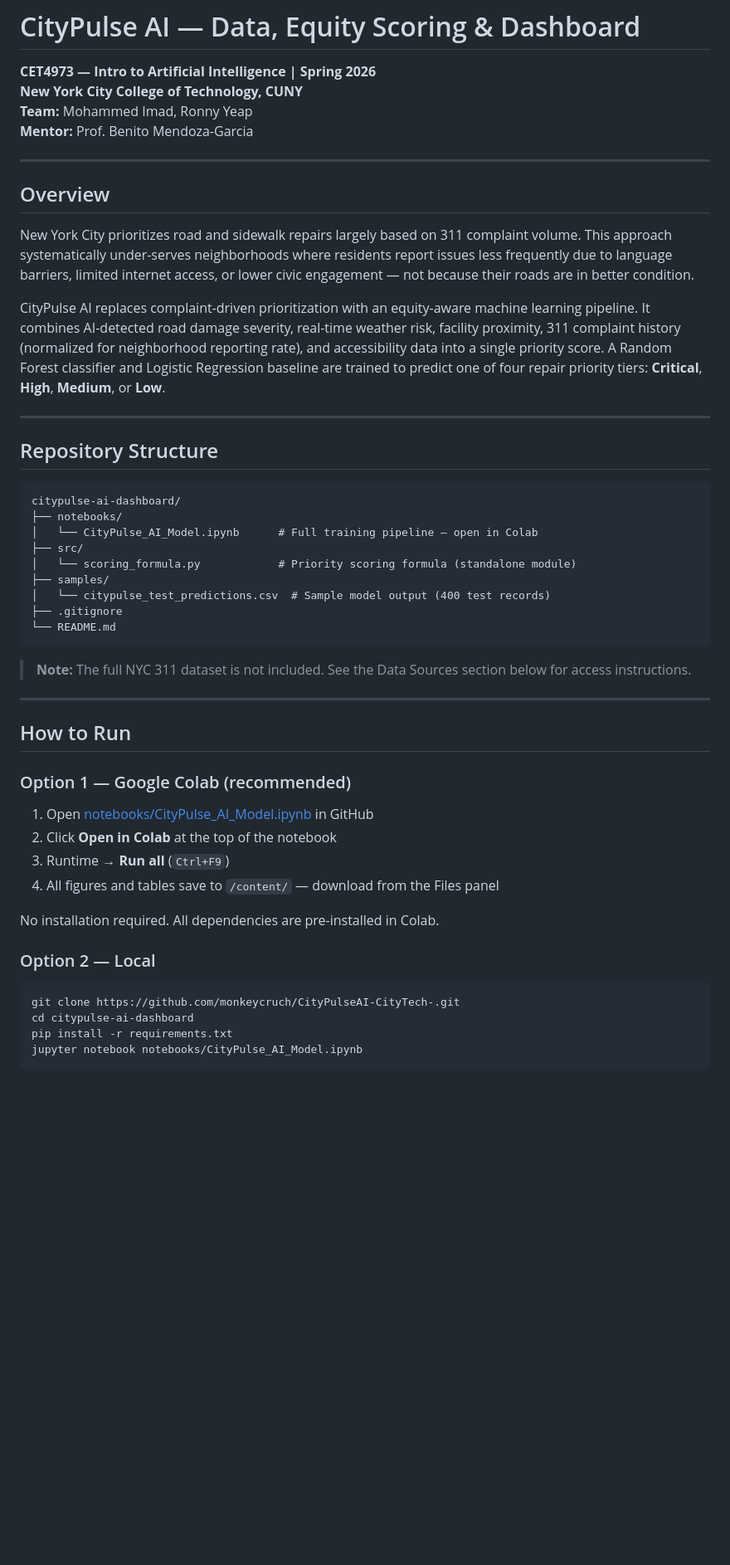
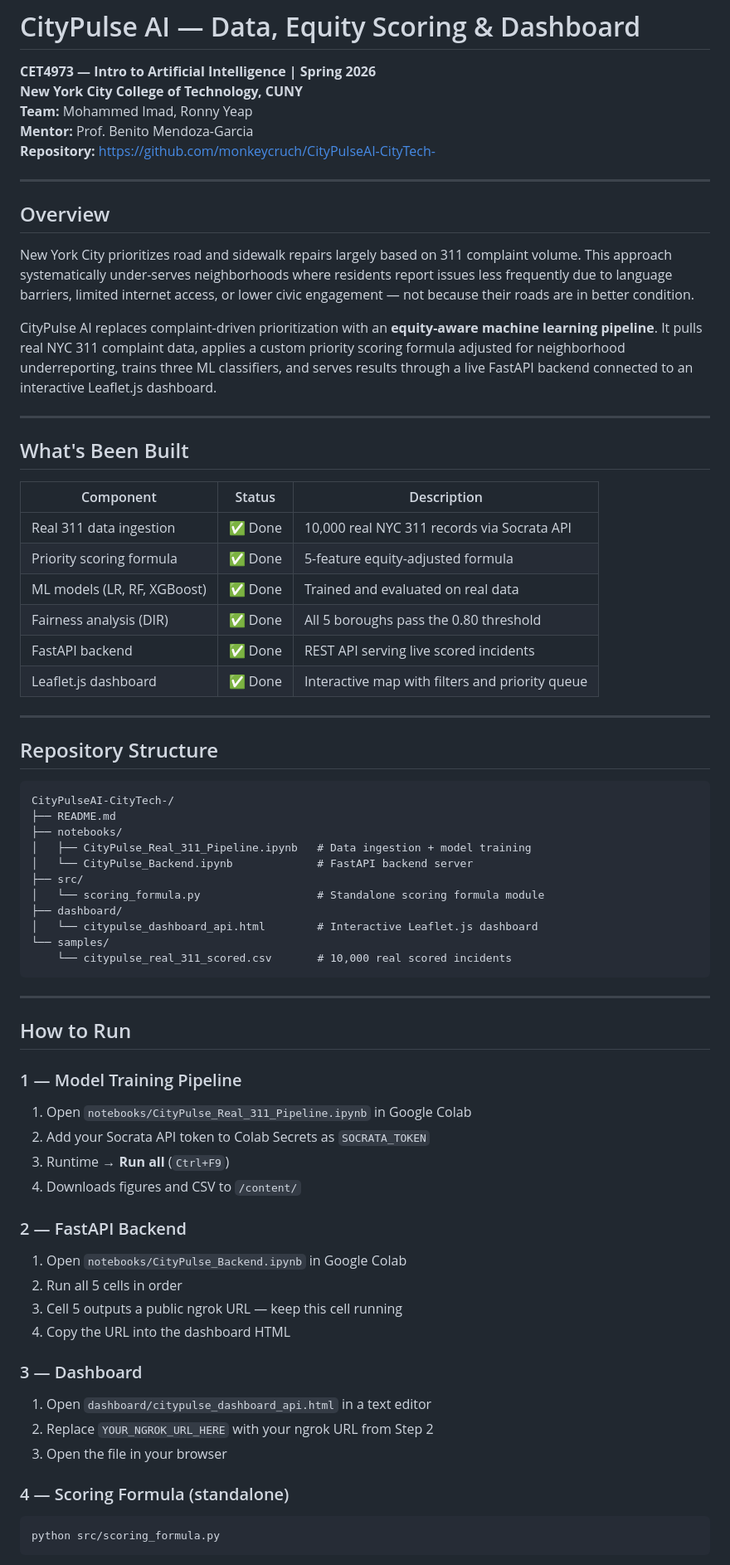
Before and after one commit to monkeycruch/CityPulseAI-CityTech-, a Markdown page: README.md, the part around one of its changes. Shown at 83% size. Drawn GitHub-style; blank space fills up the shorter version.

Commit message:
Revise README with project details and updates
Updated project overview and added components built section. Enhanced clarity on the scoring formula and model results.

````diff
--- a/README.md
+++ b/README.md
@@ -4,6 +4,7 @@
 **New York City College of Technology, CUNY**
 **Team:** Mohammed Imad, Ronny Yeap
 **Mentor:** Prof. Benito Mendoza-Garcia
+**Repository:** https://github.com/monkeycruch/CityPulseAI-CityTech-
 
 ---
 
@@ -11,42 +12,61 @@
 
 New York City prioritizes road and sidewalk repairs largely based on 311 complaint volume. This approach systematically under-serves neighborhoods where residents report issues less frequently due to language barriers, limited internet access, or lower civic engagement — not because their roads are in better condition.
 
-CityPulse AI replaces complaint-driven prioritization with an equity-aware machine learning pipeline. It combines AI-detected road damage severity, real-time weather risk, facility proximity, 311 complaint history (normalized for neighborhood reporting rate), and accessibility data into a single priority score. A Random Forest classifier and Logistic Regression baseline are trained to predict one of four repair priority tiers: **Critical**, **High**, **Medium**, or **Low**.
+CityPulse AI replaces complaint-driven prioritization with an **equity-aware machine learning pipeline**. It pulls real NYC 311 complaint data, applies a custom priority scoring formula adjusted for neighborhood underreporting, trains three ML classifiers, and serves results through a live FastAPI backend connected to an interactive Leaflet.js dashboard.
+
+---
+
+## What's Been Built
+
+| Component | Status | Description |
+|---|---|---|
+| Real 311 data ingestion | ✅ Done | 10,000 real NYC 311 records via Socrata API |
+| Priority scoring formula | ✅ Done | 5-feature equity-adjusted formula |
+| ML models (LR, RF, XGBoost) | ✅ Done | Trained and evaluated on real data |
+| Fairness analysis (DIR) | ✅ Done | All 5 boroughs pass the 0.80 threshold |
+| FastAPI backend | ✅ Done | REST API serving live scored incidents |
+| Leaflet.js dashboard | ✅ Done | Interactive map with filters and priority queue |
 
 ---
 
 ## Repository Structure
 
 ```
-citypulse-ai-dashboard/
+CityPulseAI-CityTech-/
+├── README.md
 ├── notebooks/
-│   └── CityPulse_AI_Model.ipynb      # Full training pipeline — open in Colab
+│   ├── CityPulse_Real_311_Pipeline.ipynb   # Data ingestion + model training
+│   └── CityPulse_Backend.ipynb             # FastAPI backend server
 ├── src/
-│   └── scoring_formula.py            # Priority scoring formula (standalone module)
-├── samples/
-│   └── citypulse_test_predictions.csv  # Sample model output (400 test records)
-├── .gitignore
-└── README.md
+│   └── scoring_formula.py                  # Standalone scoring formula module
+├── dashboard/
+│   └── citypulse_dashboard_api.html        # Interactive Leaflet.js dashboard
+└── samples/
+    └── citypulse_real_311_scored.csv       # 10,000 real scored incidents
 ```
-
-> **Note:** The full NYC 311 dataset is not included. See the Data Sources section below for access instructions.
 
 ---
 
 ## How to Run
 
-### Option 1 — Google Colab (recommended)
-1. Open [notebooks/CityPulse_AI_Model.ipynb](notebooks/CityPulse_AI_Model.ipynb) in GitHub
-2. Click **Open in Colab** at the top of the notebook
+### 1 — Model Training Pipeline
+1. Open `notebooks/CityPulse_Real_311_Pipeline.ipynb` in Google Colab
+2. Add your Socrata API token to Colab Secrets as `SOCRATA_TOKEN`
 3. Runtime → **Run all** (`Ctrl+F9`)
-4. All figures and tables save to `/content/` — download from the Files panel
+4. Downloads figures and CSV to `/content/`
 
-No installation required. All dependencies are pre-installed in Colab.
+### 2 — FastAPI Backend
+1. Open `notebooks/CityPulse_Backend.ipynb` in Google Colab
+2. Run all 5 cells in order
+3. Cell 5 outputs a public ngrok URL — keep this cell running
+4. Copy the URL into the dashboard HTML
 
-### Option 2 — Local
+### 3 — Dashboard
+1. Open `dashboard/citypulse_dashboard_api.html` in a text editor
+2. Replace `YOUR_NGROK_URL_HERE` with your ngrok URL from Step 2
+3. Open the file in your browser
+
+### 4 — Scoring Formula (standalone)
 ```bash
-git clone https://github.com/monkeycruch/CityPulseAI-CityTech-.git
-cd citypulse-ai-dashboard
-pip install -r requirements.txt
-jupyter notebook notebooks/CityPulse_AI_Model.ipynb
+python src/scoring_formula.py
 ```
````
Also changed, not shown: other parts of README.md (+76 -30 lines).
